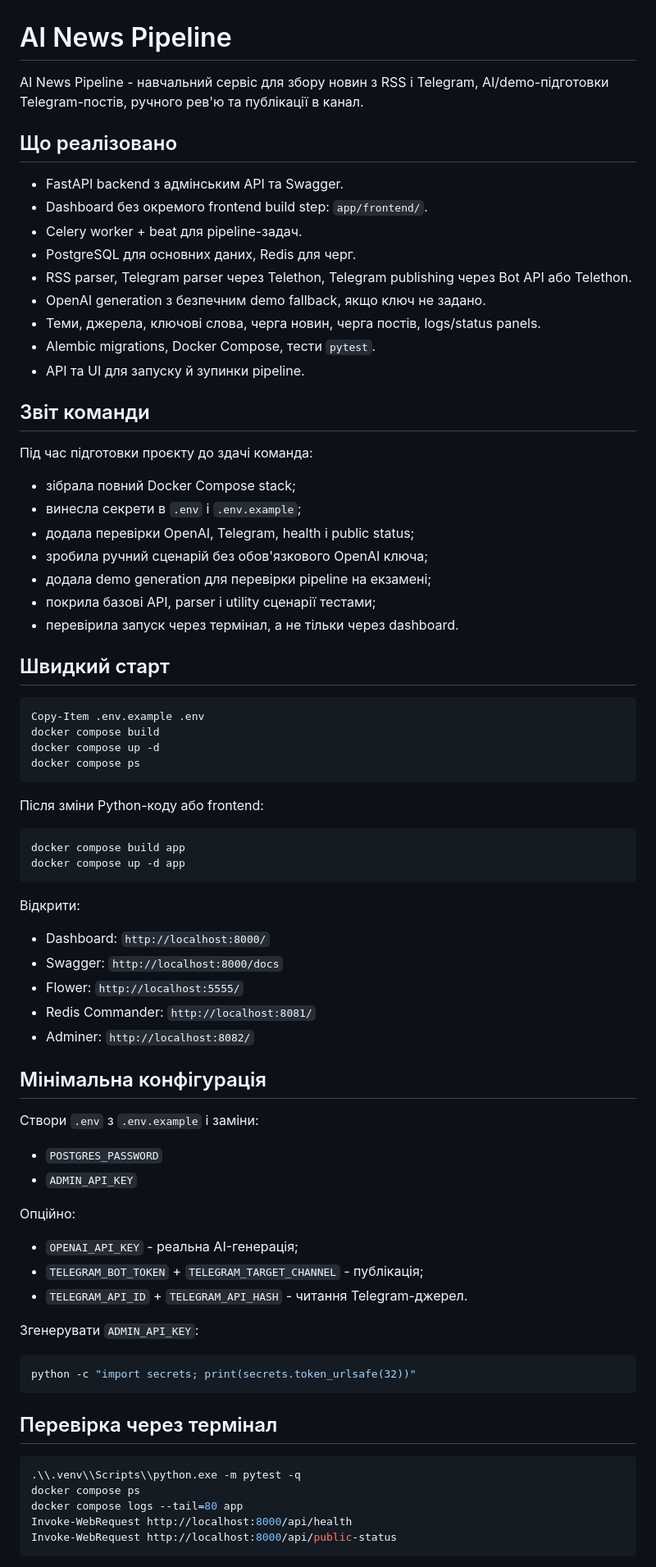
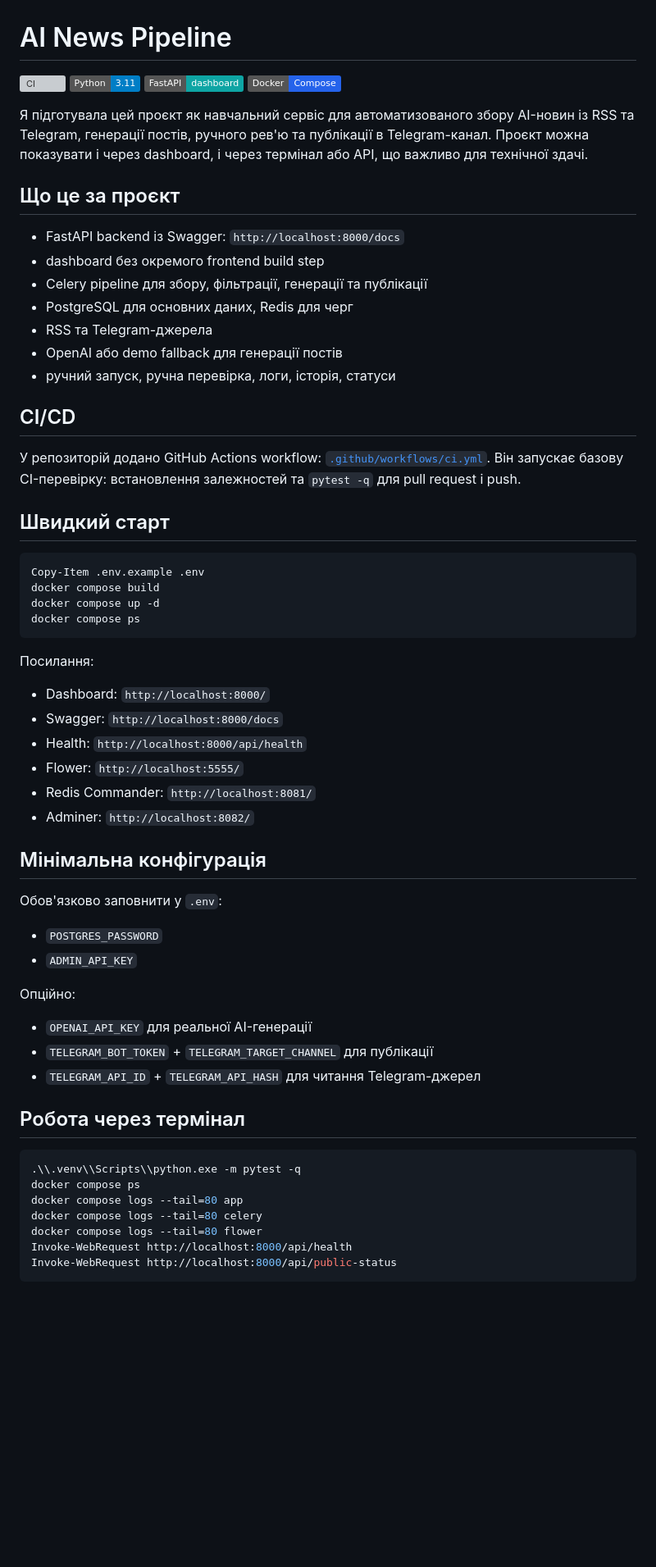
Before and after one commit to Marina4e/AINewsPipelineJavarush, a Markdown page: README_UA.md, the part around the change printed below. Shown: that part at 82% size. Drawn GitHub-style; badges without logos; blank space fills up the shorter version; grey boxes are pictures that could not be loaded.

````diff
--- a/README_UA.md
+++ b/README_UA.md
@@ -1,30 +1,25 @@
 # AI News Pipeline
 
-AI News Pipeline - навчальний сервіс для збору новин з RSS і Telegram, AI/demo-підготовки Telegram-постів, ручного рев'ю та публікації в канал.
+[![CI](https://github.com/<your-github-username>/<your-repo-name>/actions/workflows/ci.yml/badge.svg)](https://github.com/<your-github-username>/<your-repo-name>/actions/workflows/ci.yml)
+![Python](https://img.shields.io/badge/Python-3.11-blue)
+![FastAPI](https://img.shields.io/badge/FastAPI-dashboard-0ea5a4)
+![Docker](https://img.shields.io/badge/Docker-Compose-2563eb)
 
-## Що реалізовано
+Я підготувала цей проєкт як навчальний сервіс для автоматизованого збору AI-новин із RSS та Telegram, генерації постів, ручного рев'ю та публікації в Telegram-канал. Проєкт можна показувати і через dashboard, і через термінал або API, що важливо для технічної здачі.
 
-- FastAPI backend з адмінським API та Swagger.
-- Dashboard без окремого frontend build step: `app/frontend/`.
-- Celery worker + beat для pipeline-задач.
-- PostgreSQL для основних даних, Redis для черг.
-- RSS parser, Telegram parser через Telethon, Telegram publishing через Bot API або Telethon.
-- OpenAI generation з безпечним demo fallback, якщо ключ не задано.
-- Теми, джерела, ключові слова, черга новин, черга постів, logs/status panels.
-- Alembic migrations, Docker Compose, тести `pytest`.
-- API та UI для запуску й зупинки pipeline.
+## Що це за проєкт
 
-## Звіт команди
+- FastAPI backend із Swagger: `http://localhost:8000/docs`
+- dashboard без окремого frontend build step
+- Celery pipeline для збору, фільтрації, генерації та публікації
+- PostgreSQL для основних даних, Redis для черг
+- RSS та Telegram-джерела
+- OpenAI або demo fallback для генерації постів
+- ручний запуск, ручна перевірка, логи, історія, статуси
 
-Під час підготовки проєкту до здачі команда:
+## CI/CD
 
-- зібрала повний Docker Compose stack;
-- винесла секрети в `.env` і `.env.example`;
-- додала перевірки OpenAI, Telegram, health і public status;
-- зробила ручний сценарій без обов'язкового OpenAI ключа;
-- додала demo generation для перевірки pipeline на екзамені;
-- покрила базові API, parser і utility сценарії тестами;
-- перевірила запуск через термінал, а не тільки через dashboard.
+У репозиторій додано GitHub Actions workflow: [`.github/workflows/ci.yml`](.github/workflows/ci.yml). Він запускає базову CI-перевірку: встановлення залежностей та `pytest -q` для pull request і push.
 
 ## Швидкий старт
 
@@ -35,46 +30,36 @@ docker compose up -d
 docker compose ps
 ```
 
-Після зміни Python-коду або frontend:
-
-```powershell
-docker compose build app
-docker compose up -d app
-```
-
-Відкрити:
+Посилання:
 
 - Dashboard: `http://localhost:8000/`
 - Swagger: `http://localhost:8000/docs`
+- Health: `http://localhost:8000/api/health`
 - Flower: `http://localhost:5555/`
 - Redis Commander: `http://localhost:8081/`
 - Adminer: `http://localhost:8082/`
 
 ## Мінімальна конфігурація
 
-Створи `.env` з `.env.example` і заміни:
+Обов'язково заповнити у `.env`:
 
 - `POSTGRES_PASSWORD`
 - `ADMIN_API_KEY`
 
 Опційно:
 
-- `OPENAI_API_KEY` - реальна AI-генерація;
-- `TELEGRAM_BOT_TOKEN` + `TELEGRAM_TARGET_CHANNEL` - публікація;
-- `TELEGRAM_API_ID` + `TELEGRAM_API_HASH` - читання Telegram-джерел.
+- `OPENAI_API_KEY` для реальної AI-генерації
+- `TELEGRAM_BOT_TOKEN` + `TELEGRAM_TARGET_CHANNEL` для публікації
+- `TELEGRAM_API_ID` + `TELEGRAM_API_HASH` для читання Telegram-джерел
 
-Згенерувати `ADMIN_API_KEY`:
-
-```powershell
-python -c "import secrets; print(secrets.token_urlsafe(32))"
-```
-
-## Перевірка через термінал
+## Робота через термінал
 
 ```powershell
 .\\.venv\\Scripts\\python.exe -m pytest -q
 docker compose ps
 docker compose logs --tail=80 app
+docker compose logs --tail=80 celery
+docker compose logs --tail=80 flower
 Invoke-WebRequest http://localhost:8000/api/health
 Invoke-WebRequest http://localhost:8000/api/public-status
 ```
````
Also changed, not shown: other parts of README_UA.md (+81 -43 lines), README.md (+18 -1 lines), README_EN.md (+101 -82 lines), docs/screenshots/dashboard-overview.png (added), docs/screenshots/developer-tools.png (added), docs/screenshots/settings-panel.png (added), docs/screenshots/sources-panel.png (added), 5 other files.
